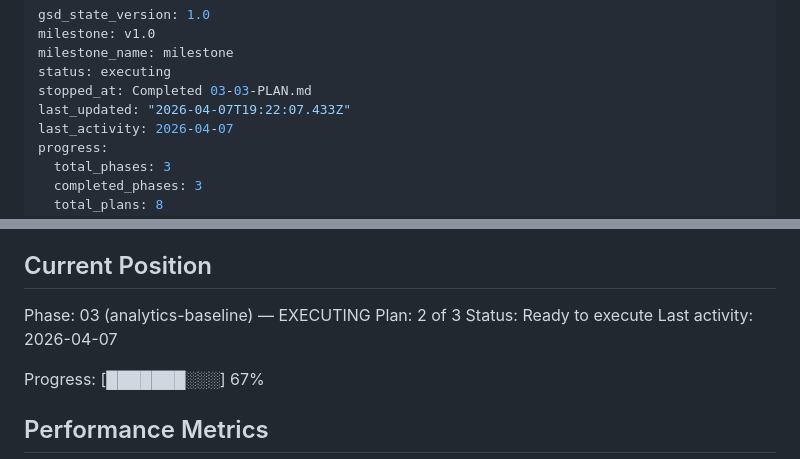
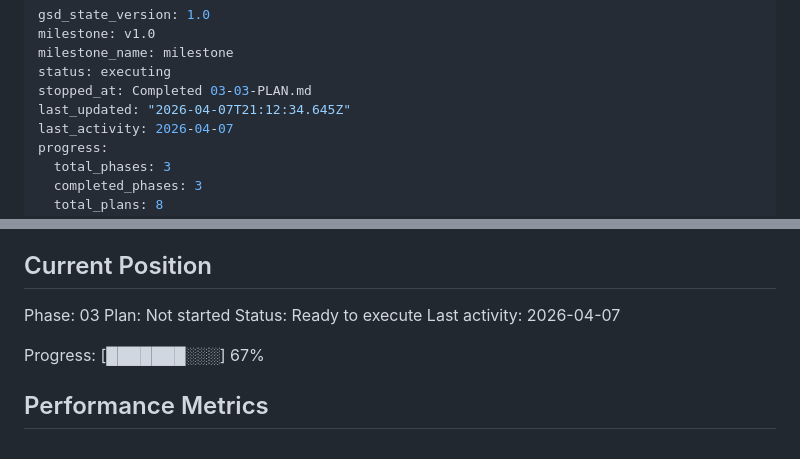
Before and after one commit to bth-dipt-research/scipop, a Markdown page: .planning/STATE.md, 2 parts joined by grey strips. Drawn GitHub-style.

Commit message:
docs(phase-03): complete phase execution

```diff
--- a/.planning/STATE.md
+++ b/.planning/STATE.md
@@ -4,7 +4,7 @@ milestone: v1.0
 milestone_name: milestone
 status: executing
 stopped_at: Completed 03-03-PLAN.md
-last_updated: "2026-04-07T19:22:07.433Z"
+last_updated: "2026-04-07T21:12:34.645Z"
 last_activity: 2026-04-07
 progress:
   total_phases: 3
@@ -25,8 +25,8 @@ See: .planning/PROJECT.md (updated 2026-04-03)
 
 ## Current Position
 
-Phase: 03 (analytics-baseline) — EXECUTING
-Plan: 2 of 3
+Phase: 03
+Plan: Not started
 Status: Ready to execute
 Last activity: 2026-04-07
 
```
Also changed, not shown: 1 other file.
